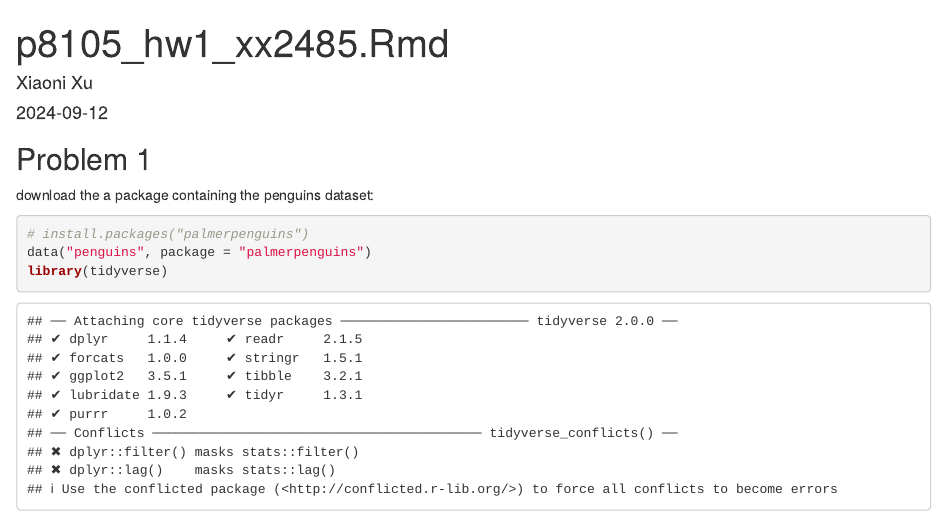
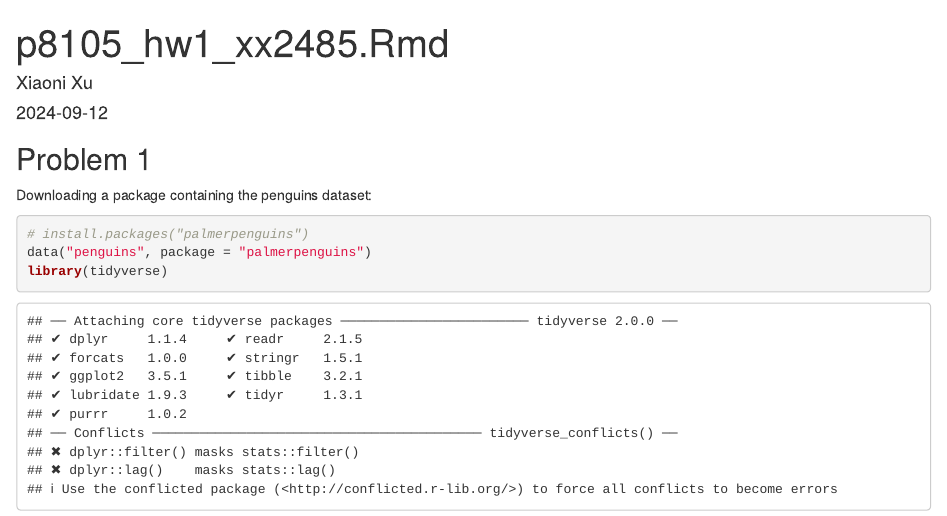
Before and after one commit to XiaoniXu/p8105_hw1_xx2485, an R Markdown document (p8105_hw1_xx2485.Rmd): the page in a window 1100 px wide, from its top. The pictures show the output file p8105_hw1_xx2485.html that the author committed with the source, opened offline.

Commit message:
Grammar fix.

````diff
--- a/p8105_hw1_xx2485.Rmd
+++ b/p8105_hw1_xx2485.Rmd
@@ -8,7 +8,7 @@ output: html_document
 
 
 ## Problem 1
-download the a package containing the penguins dataset:
+Downloading a package containing the penguins dataset:
 ```{r}
 # install.packages("palmerpenguins")
 data("penguins", package = "palmerpenguins")
````
Also changed, not shown: p8105_hw1_xx2485.html.
